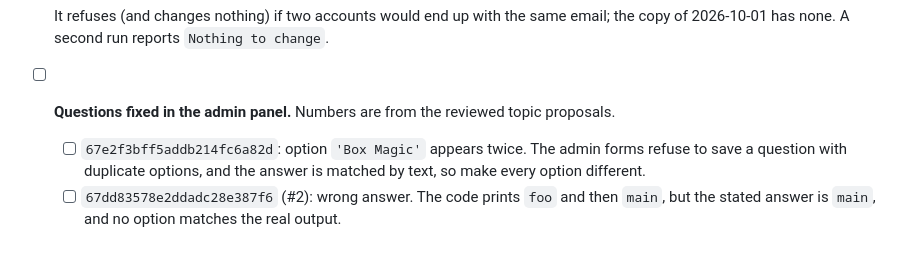
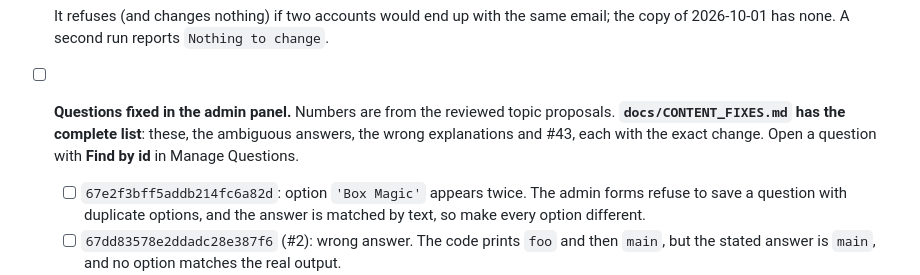
Before and after one commit to HaykuhiMk/PyQuiz, a Markdown page: docs/DEPLOY_RUNBOOK.md, the part around the change. GitHub-like rendering; blank space fills up the shorter version.

```diff
--- a/docs/DEPLOY_RUNBOOK.md
+++ b/docs/DEPLOY_RUNBOOK.md
@@ -207,6 +207,9 @@ Don't reopen until every box is ticked.
   It refuses (and changes nothing) if two accounts would end up with the same email; the copy of
   2026-10-01 has none. A second run reports `Nothing to change`.
 - [ ] **Questions fixed in the admin panel.** Numbers are from the reviewed topic proposals.
+  **`docs/CONTENT_FIXES.md` has the complete list**: these, the ambiguous answers, the wrong
+  explanations and #43, each with the exact change. Open a question with **Find by id** in Manage
+  Questions.
   - [ ] `67e2f3bff5addb214fc6a82d`: option `'Box Magic'` appears twice. The admin forms refuse to
     save a question with duplicate options, and the answer is matched by text, so make every
     option different.
```
Also changed, not shown: docs/CONTENT_FIXES.md (added, +82 -0 lines), docs/FIX_PLAN.md (+16 -0 lines).
